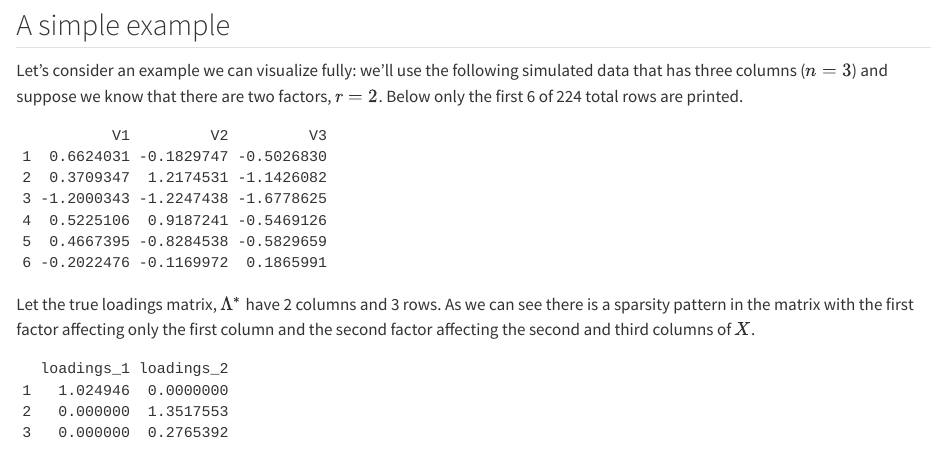
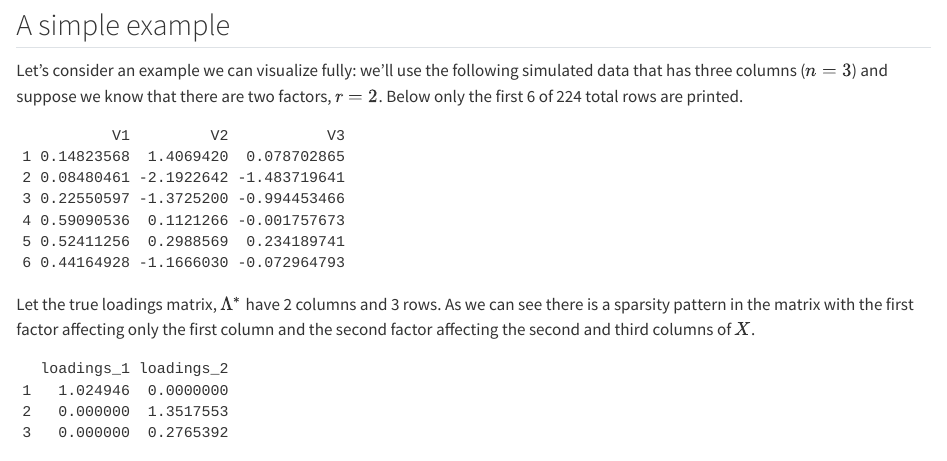
Before and after one commit to kobleary/l1rotation, a Quarto document (vignettes/intuition.qmd): the page in a window 1100 px wide, from 2930 px down. Rendered offline with R 4.5, knitr and Pandoc in place of Quarto, with nearby package versions; code that draws random numbers runs with fixed seeds of ours.

Commit message:
change web link to l1rotation repo

````diff
--- a/vignettes/intuition.qmd
+++ b/vignettes/intuition.qmd
@@ -122,12 +122,13 @@ The unconstrained objective function becomes slightly more complicated in the ge
 Let's consider an example we can visualize fully: we'll use the following simulated data that has three columns ($n = 3$) and suppose we know that there are two factors, $r = 2$. Below only the first 6 of 224 total rows are printed.
 
 ```{r}
-X <- read.csv("https://raw.githubusercontent.com/kobleary/quarto-example/refs/heads/main/data/data.csv")
+X <- read.csv("https://raw.githubusercontent.com/kobleary/l1rotation/refs/heads/main/vignettes/data.csv")
+
 head(X)
 ```
 
 Let the true loadings matrix, $\Lambda^*$ have 2 columns and 3 rows. As we can see there is a sparsity pattern in the matrix with the first factor affecting only the first column and the second factor affecting the second and third columns of $X$.
 
 ```{r}
-true_loadings <- read.csv("https://raw.githubusercontent.com/kobleary/quarto-example/refs/heads/main/data/lambda.csv") %>%
+true_loadings <- read.csv("https://raw.githubusercontent.com/kobleary/l1rotation/refs/heads/main/vignettes/lambda.csv") %>%
   rename(loadings_1 = V1, loadings_2 = V2)
````
Also changed, not shown: vignettes/intuition.qmd (3 more changed lines).
